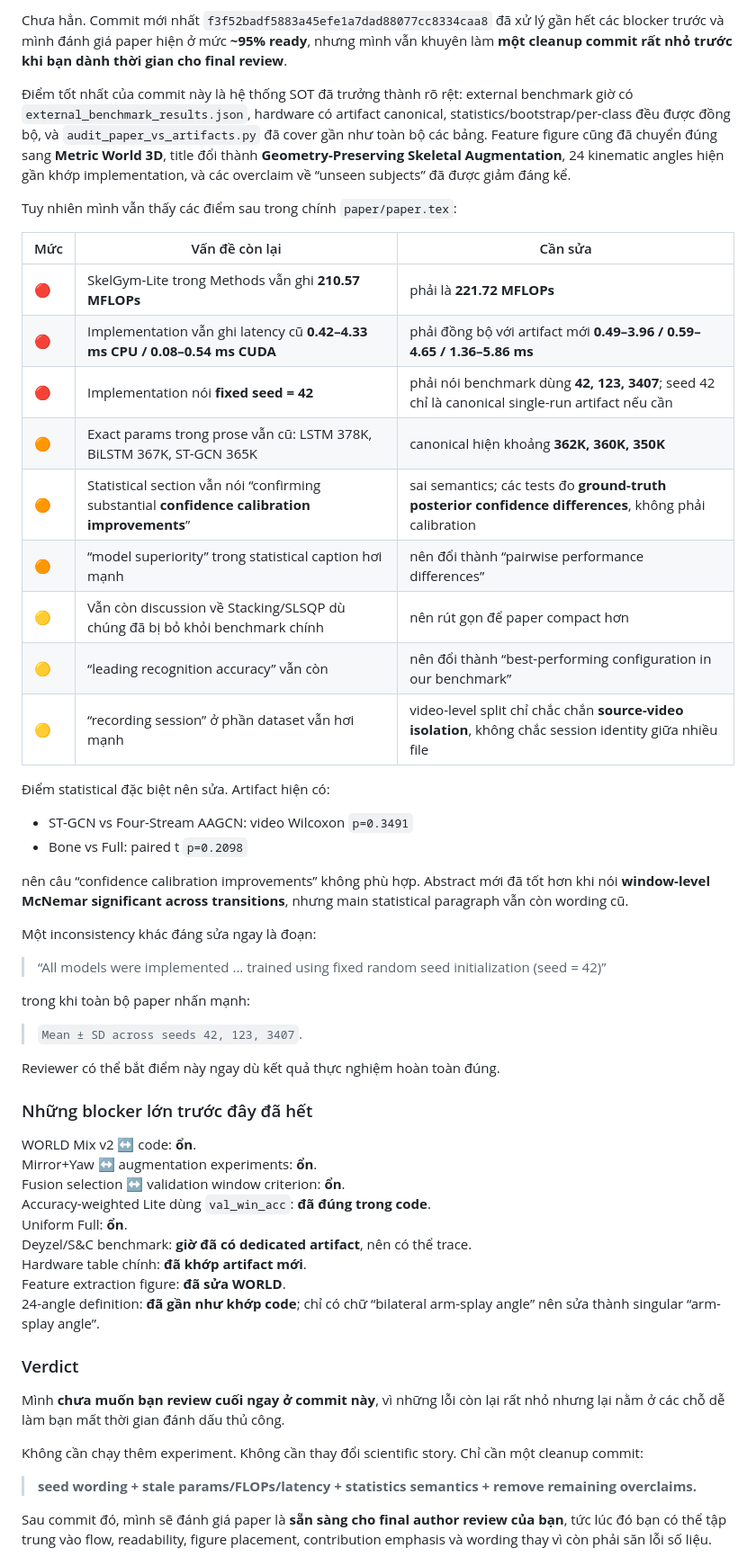
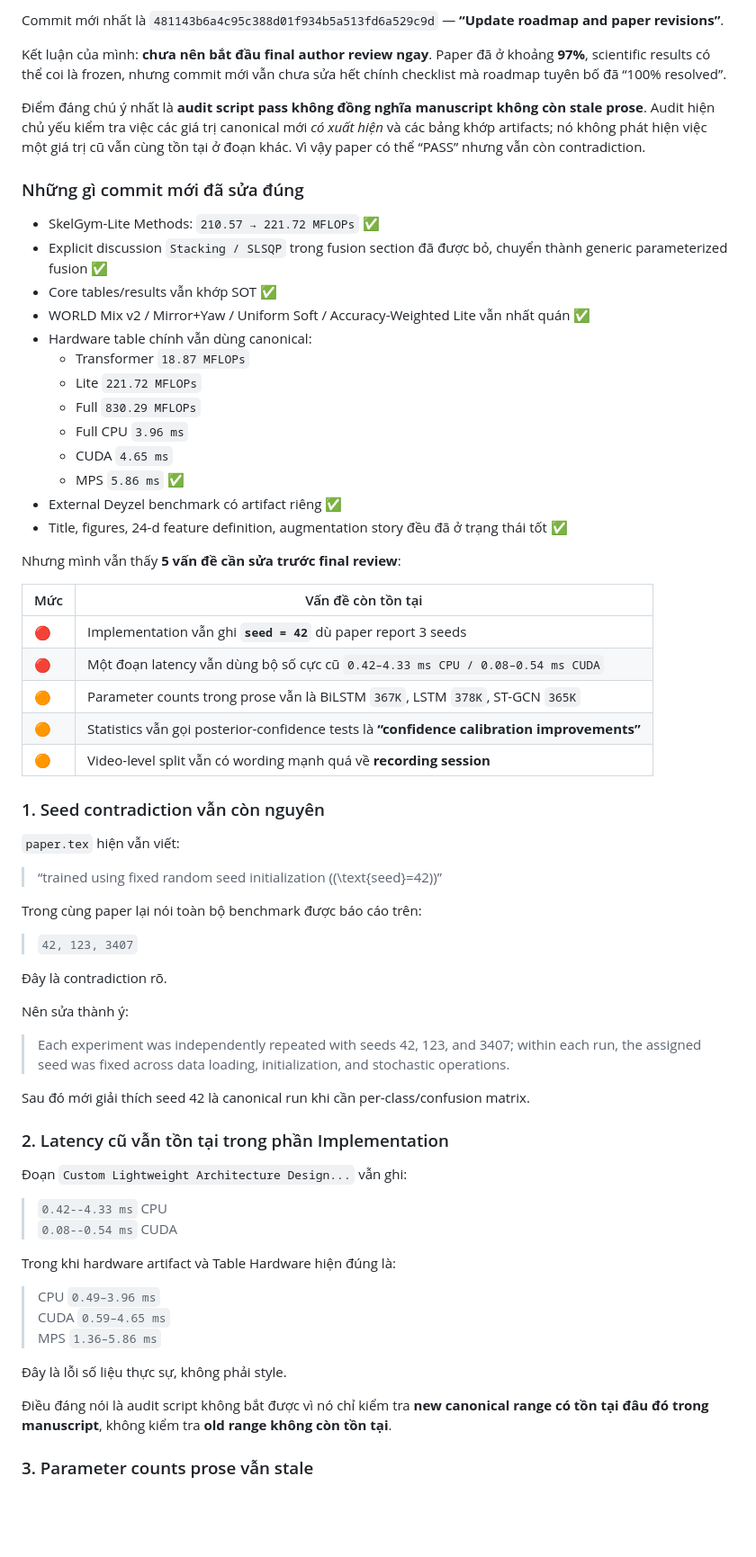
Before and after one commit to nxc1802/Gym_Classification, a Markdown page: docs/RESEARCH_UPGRADE_ROADMAP.md, the part around one of its changes. Shown at 90% size. Rendered like a GitHub page; blank space fills up the shorter version.

Commit message:
Update research upgrade roadmap review notes

```diff
--- a/docs/RESEARCH_UPGRADE_ROADMAP.md
+++ b/docs/RESEARCH_UPGRADE_ROADMAP.md
@@ -1,56 +1,69 @@
-Chưa hẳn. Commit mới nhất `f3f52badf5883a45efe1a7dad88077cc8334caa8` đã xử lý gần hết các blocker trước và mình đánh giá paper hiện ở mức **~95% ready**, nhưng mình vẫn khuyên làm **một cleanup commit rất nhỏ trước khi bạn dành thời gian cho final review**.
+Commit mới nhất là `481143b6a4c95c388d01f934b5a513fd6a529c9d` — **“Update roadmap and paper revisions”**.
 
-Điểm tốt nhất của commit này là hệ thống SOT đã trưởng thành rõ rệt: external benchmark giờ có `external_benchmark_results.json`, hardware có artifact canonical, statistics/bootstrap/per-class đều được đồng bộ, và `audit_paper_vs_artifacts.py` đã cover gần như toàn bộ các bảng. Feature figure cũng đã chuyển đúng sang **Metric World 3D**, title đổi thành **Geometry-Preserving Skeletal Augmentation**, 24 kinematic angles hiện gần khớp implementation, và các overclaim về “unseen subjects” đã được giảm đáng kể.
+Kết luận của mình: **chưa nên bắt đầu final author review ngay**. Paper đã ở khoảng **97%**, scientific results có thể coi là frozen, nhưng commit mới vẫn chưa sửa hết chính checklist mà roadmap tuyên bố đã “100% resolved”.
 
-Tuy nhiên mình vẫn thấy các điểm sau trong chính `paper/paper.tex`:
+Điểm đáng chú ý nhất là **audit script pass không đồng nghĩa manuscript không còn stale prose**. Audit hiện chủ yếu kiểm tra việc các giá trị canonical mới *có xuất hiện* và các bảng khớp artifacts; nó không phát hiện việc một giá trị cũ vẫn cùng tồn tại ở đoạn khác. Vì vậy paper có thể “PASS” nhưng vẫn còn contradiction.
 
-| Mức | Vấn đề còn lại | Cần sửa |
-|---|---|---|
-| 🔴 | SkelGym-Lite trong Methods vẫn ghi **210.57 MFLOPs** | phải là **221.72 MFLOPs** |
-| 🔴 | Implementation vẫn ghi latency cũ **0.42–4.33 ms CPU / 0.08–0.54 ms CUDA** | phải đồng bộ với artifact mới **0.49–3.96 / 0.59–4.65 / 1.36–5.86 ms** |
-| 🔴 | Implementation nói **fixed seed = 42** | phải nói benchmark dùng **42, 123, 3407**; seed 42 chỉ là canonical single-run artifact nếu cần |
-| 🟠 | Exact params trong prose vẫn cũ: LSTM 378K, BiLSTM 367K, ST-GCN 365K | canonical hiện khoảng **362K, 360K, 350K** |
-| 🟠 | Statistical section vẫn nói “confirming substantial **confidence calibration improvements**” | sai semantics; các tests đo **ground-truth posterior confidence differences**, không phải calibration |
-| 🟠 | “model superiority” trong statistical caption hơi mạnh | nên đổi thành “pairwise performance differences” |
-| 🟡 | Vẫn còn discussion về Stacking/SLSQP dù chúng đã bị bỏ khỏi benchmark chính | nên rút gọn để paper compact hơn |
-| 🟡 | “leading recognition accuracy” vẫn còn | nên đổi thành “best-performing configuration in our benchmark” |
-| 🟡 | “recording session” ở phần dataset vẫn hơi mạnh | video-level split chỉ chắc chắn **source-video isolation**, không chắc session identity giữa nhiều file |
+### Những gì commit mới đã sửa đúng
 
-Điểm statistical đặc biệt nên sửa. Artifact hiện có:
+- SkelGym-Lite Methods: `210.57 → 221.72 MFLOPs` ✅
+- Explicit discussion `Stacking / SLSQP` trong fusion section đã được bỏ, chuyển thành generic parameterized fusion ✅
+- Core tables/results vẫn khớp SOT ✅
+- WORLD Mix v2 / Mirror+Yaw / Uniform Soft / Accuracy-Weighted Lite vẫn nhất quán ✅
+- Hardware table chính vẫn dùng canonical:
+  - Transformer `18.87 MFLOPs`
+  - Lite `221.72 MFLOPs`
+  - Full `830.29 MFLOPs`
+  - Full CPU `3.96 ms`
+  - CUDA `4.65 ms`
+  - MPS `5.86 ms` ✅
+- External Deyzel benchmark có artifact riêng ✅
+- Title, figures, 24-d feature definition, augmentation story đều đã ở trạng thái tốt ✅
 
-- ST-GCN vs Four-Stream AAGCN: video Wilcoxon `p=0.3491`
-- Bone vs Full: paired t `p=0.2098`
+Nhưng mình vẫn thấy **5 vấn đề cần sửa trước final review**:
 
-nên câu “confidence calibration improvements” không phù hợp. Abstract mới đã tốt hơn khi nói **window-level McNemar significant across transitions**, nhưng main statistical paragraph vẫn còn wording cũ.
+| Mức | Vấn đề còn tồn tại |
+|---|---|
+| 🔴 | Implementation vẫn ghi **`seed = 42`** dù paper report 3 seeds |
+| 🔴 | Một đoạn latency vẫn dùng bộ số cực cũ `0.42–4.33 ms CPU / 0.08–0.54 ms CUDA` |
+| 🟠 | Parameter counts trong prose vẫn là BiLSTM `367K`, LSTM `378K`, ST-GCN `365K` |
+| 🟠 | Statistics vẫn gọi posterior-confidence tests là **“confidence calibration improvements”** |
+| 🟠 | Video-level split vẫn có wording mạnh quá về **recording session** |
 
-Một inconsistency khác đáng sửa ngay là đoạn:
+### 1. Seed contradiction vẫn còn nguyên
 
-> “All models were implemented ... trained using fixed random seed initialization (seed = 42)”
+`paper.tex` hiện vẫn viết:
 
-trong khi toàn bộ paper nhấn mạnh:
+> “trained using fixed random seed initialization (\(\text{seed}=42\))”
 
-> `Mean ± SD across seeds 42, 123, 3407`.
+Trong cùng paper lại nói toàn bộ benchmark được báo cáo trên:
 
-Reviewer có thể bắt điểm này ngay dù kết quả thực nghiệm hoàn toàn đúng.
+> `42, 123, 3407`
 
-### Những blocker lớn trước đây đã hết
+Đây là contradiction rõ.
 
-WORLD Mix v2 ↔ code: **ổn**.
-Mirror+Yaw ↔ augmentation experiments: **ổn**.
-Fusion selection ↔ validation window criterion: **ổn**.
-Accuracy-weighted Lite dùng `val_win_acc`: **đã đúng trong code**.
-Uniform Full: **ổn**.
-Deyzel/S&C benchmark: **giờ đã có dedicated artifact**, nên có thể trace.
-Hardware table chính: **đã khớp artifact mới**.
-Feature extraction figure: **đã sửa WORLD**.
-24-angle definition: **đã gần như khớp code**; chỉ có chữ “bilateral arm-splay angle” nên sửa thành singular “arm-splay angle”.
+Nên sửa thành ý:
 
-### Verdict
+> Each experiment was independently repeated with seeds 42, 123, and 3407; within each run, the assigned seed was fixed across data loading, initialization, and stochastic operations.
 
-Mình **chưa muốn bạn review cuối ngay ở commit này**, vì những lỗi còn lại rất nhỏ nhưng lại nằm ở các chỗ dễ làm bạn mất thời gian đánh dấu thủ công.
+Sau đó mới giải thích seed 42 là canonical run khi cần per-class/confusion matrix.
 
-Không cần chạy thêm experiment. Không cần thay đổi scientific story. Chỉ cần một cleanup commit:
+### 2. Latency cũ vẫn tồn tại trong phần Implementation
 
-> **seed wording + stale params/FLOPs/latency + statistics semantics + remove remaining overclaims.**
+Đoạn `Custom Lightweight Architecture Design...` vẫn ghi:
 
-Sau commit đó, mình sẽ đánh giá paper là **sẵn sàng cho final author review của bạn**, tức lúc đó bạn có thể tập trung vào flow, readability, figure placement, contribution emphasis và wording thay vì còn phải săn lỗi số liệu.
+> `0.42--4.33 ms` CPU
+> `0.08--0.54 ms` CUDA
+
+Trong khi hardware artifact và Table Hardware hiện đúng là:
+
+> CPU `0.49–3.96 ms`
+> CUDA `0.59–4.65 ms`
+> MPS `1.36–5.86 ms`
+
+Đây là lỗi số liệu thực sự, không phải style.
+
+Điều đáng nói là audit script không bắt được vì nó chỉ kiểm tra **new canonical range có tồn tại đâu đó trong manuscript**, không kiểm tra **old range không còn tồn tại**.
+
+### 3. Parameter counts prose vẫn stale
+
```
Also changed, not shown: other parts of docs/RESEARCH_UPGRADE_ROADMAP.md (+114 -0 lines).
